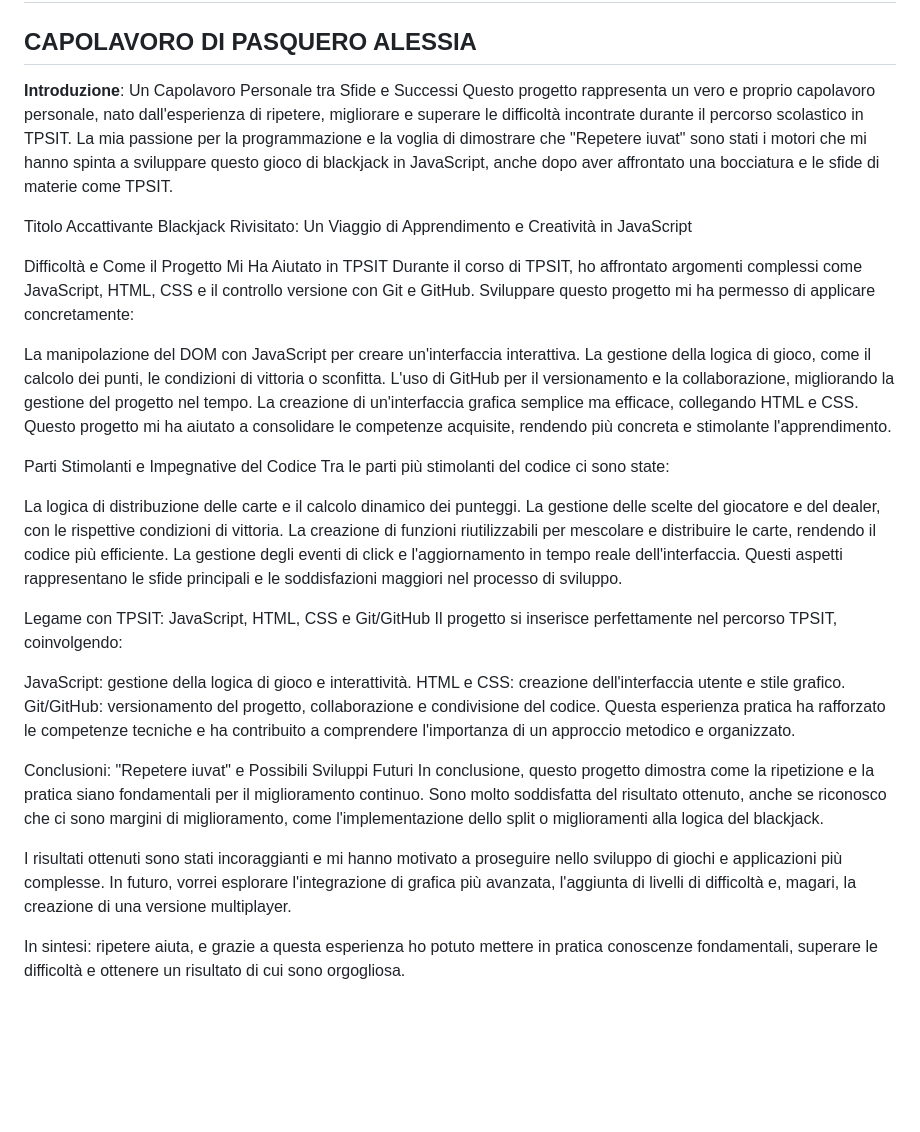
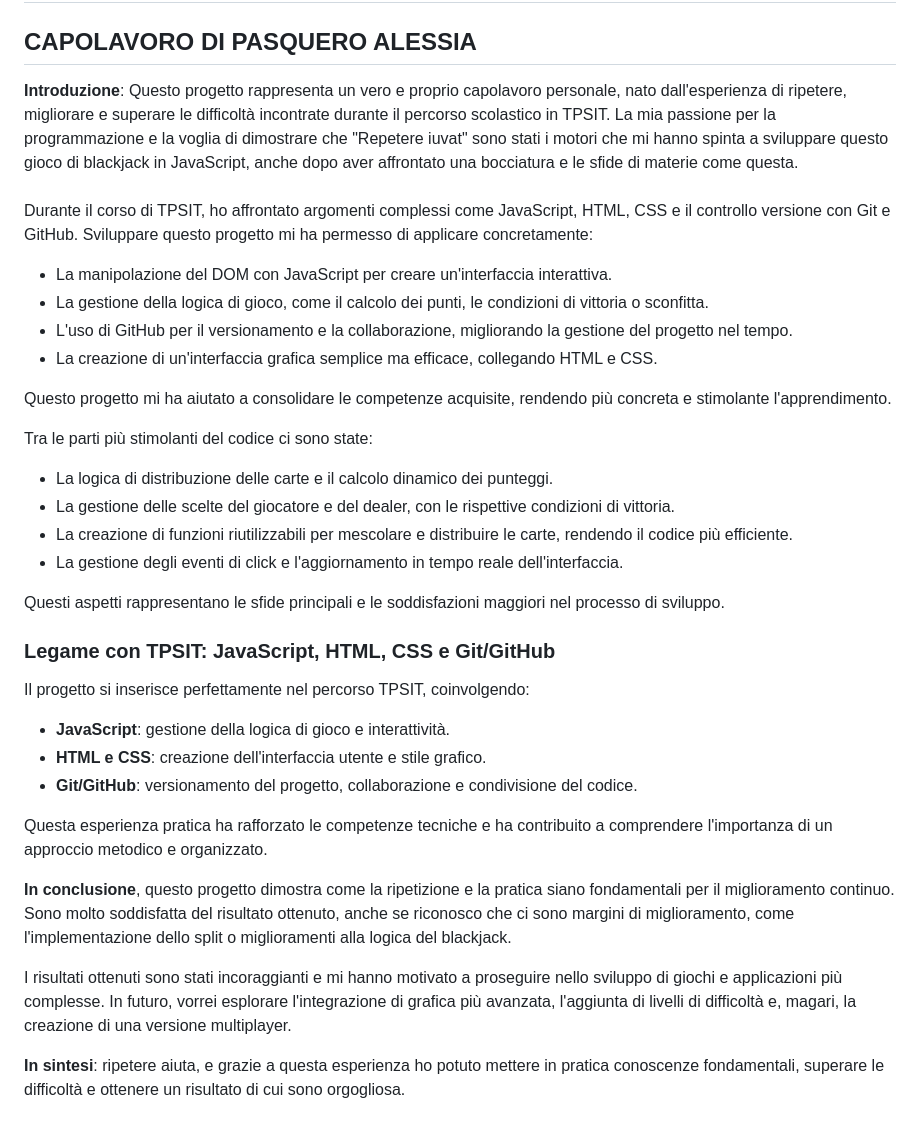
Before and after one commit to alessia-pasquero07/capolavolo, a Markdown page: README.md, the part around the change. GitHub-like rendering; blank space fills up the shorter version.

Commit message:
fine readme
è stato gestito il readme in preparazione all'invio del progetto come capolavoro.

```diff
--- a/README.md
+++ b/README.md
@@ -1,40 +1,37 @@
 # Blackjack Rivisitato: Un Viaggio di Apprendimento e Creatività in JavaScript
 ## CAPOLAVORO DI PASQUERO ALESSIA
-**Introduzione**: Un Capolavoro Personale tra Sfide e Successi
-Questo progetto rappresenta un vero e proprio capolavoro personale, nato dall'esperienza di ripetere, migliorare e superare le difficoltà incontrate durante il percorso scolastico in TPSIT. La mia passione per la programmazione e la voglia di dimostrare che "Repetere iuvat" sono stati i motori che mi hanno spinta a sviluppare questo gioco di blackjack in JavaScript, anche dopo aver affrontato una bocciatura e le sfide di materie come TPSIT.
-
-Titolo Accattivante
-Blackjack Rivisitato: Un Viaggio di Apprendimento e Creatività in JavaScript
-
-Difficoltà e Come il Progetto Mi Ha Aiutato in TPSIT
+**Introduzione**:
+Questo progetto rappresenta un vero e proprio capolavoro personale, nato dall'esperienza di ripetere, migliorare e superare le difficoltà incontrate durante il percorso scolastico in TPSIT. La mia passione per la programmazione e la voglia di dimostrare che "Repetere iuvat" sono stati i motori che mi hanno spinta a sviluppare questo gioco di blackjack in JavaScript, anche dopo aver affrontato una bocciatura e le sfide di materie come questa.
+<br><br>
 Durante il corso di TPSIT, ho affrontato argomenti complessi come JavaScript, HTML, CSS e il controllo versione con Git e GitHub. Sviluppare questo progetto mi ha permesso di applicare concretamente:
 
-La manipolazione del DOM con JavaScript per creare un'interfaccia interattiva.
-La gestione della logica di gioco, come il calcolo dei punti, le condizioni di vittoria o sconfitta.
-L'uso di GitHub per il versionamento e la collaborazione, migliorando la gestione del progetto nel tempo.
-La creazione di un'interfaccia grafica semplice ma efficace, collegando HTML e CSS.
+* La manipolazione del DOM con JavaScript per creare un'interfaccia interattiva.
+* La gestione della logica di gioco, come il calcolo dei punti, le condizioni di vittoria o sconfitta.
+* L'uso di GitHub per il versionamento e la collaborazione, migliorando la gestione del progetto nel tempo.
+* La creazione di un'interfaccia grafica semplice ma efficace, collegando HTML e CSS.
+
 Questo progetto mi ha aiutato a consolidare le competenze acquisite, rendendo più concreta e stimolante l'apprendimento.
 
-Parti Stimolanti e Impegnative del Codice
 Tra le parti più stimolanti del codice ci sono state:
 
-La logica di distribuzione delle carte e il calcolo dinamico dei punteggi.
-La gestione delle scelte del giocatore e del dealer, con le rispettive condizioni di vittoria.
-La creazione di funzioni riutilizzabili per mescolare e distribuire le carte, rendendo il codice più efficiente.
-La gestione degli eventi di click e l'aggiornamento in tempo reale dell'interfaccia.
+* La logica di distribuzione delle carte e il calcolo dinamico dei punteggi.
+* La gestione delle scelte del giocatore e del dealer, con le rispettive condizioni di vittoria.
+* La creazione di funzioni riutilizzabili per mescolare e distribuire le carte, rendendo il codice più efficiente.
+* La gestione degli eventi di click e l'aggiornamento in tempo reale dell'interfaccia.
+
 Questi aspetti rappresentano le sfide principali e le soddisfazioni maggiori nel processo di sviluppo.
 
-Legame con TPSIT: JavaScript, HTML, CSS e Git/GitHub
+### Legame con TPSIT: JavaScript, HTML, CSS e Git/GitHub
 Il progetto si inserisce perfettamente nel percorso TPSIT, coinvolgendo:
 
-JavaScript: gestione della logica di gioco e interattività.
-HTML e CSS: creazione dell'interfaccia utente e stile grafico.
-Git/GitHub: versionamento del progetto, collaborazione e condivisione del codice.
+* **JavaScript**: gestione della logica di gioco e interattività.
+* **HTML e CSS**: creazione dell'interfaccia utente e stile grafico.
+* **Git/GitHub**: versionamento del progetto, collaborazione e condivisione del codice.
+
 Questa esperienza pratica ha rafforzato le competenze tecniche e ha contribuito a comprendere l'importanza di un approccio metodico e organizzato.
 
-Conclusioni: "Repetere iuvat" e Possibili Sviluppi Futuri
-In conclusione, questo progetto dimostra come la ripetizione e la pratica siano fondamentali per il miglioramento continuo. Sono molto soddisfatta del risultato ottenuto, anche se riconosco che ci sono margini di miglioramento, come l'implementazione dello split o miglioramenti alla logica del blackjack.
+**In conclusione**, questo progetto dimostra come la ripetizione e la pratica siano fondamentali per il miglioramento continuo. Sono molto soddisfatta del risultato ottenuto, anche se riconosco che ci sono margini di miglioramento, come l'implementazione dello split o miglioramenti alla logica del blackjack.
 
 I risultati ottenuti sono stati incoraggianti e mi hanno motivato a proseguire nello sviluppo di giochi e applicazioni più complesse. In futuro, vorrei esplorare l'integrazione di grafica più avanzata, l'aggiunta di livelli di difficoltà e, magari, la creazione di una versione multiplayer.
 
-In sintesi: ripetere aiuta, e grazie a questa esperienza ho potuto mettere in pratica conoscenze fondamentali, superare le difficoltà e ottenere un risultato di cui sono orgogliosa.
+**In sintesi**: ripetere aiuta, e grazie a questa esperienza ho potuto mettere in pratica conoscenze fondamentali, superare le difficoltà e ottenere un risultato di cui sono orgogliosa.
```
